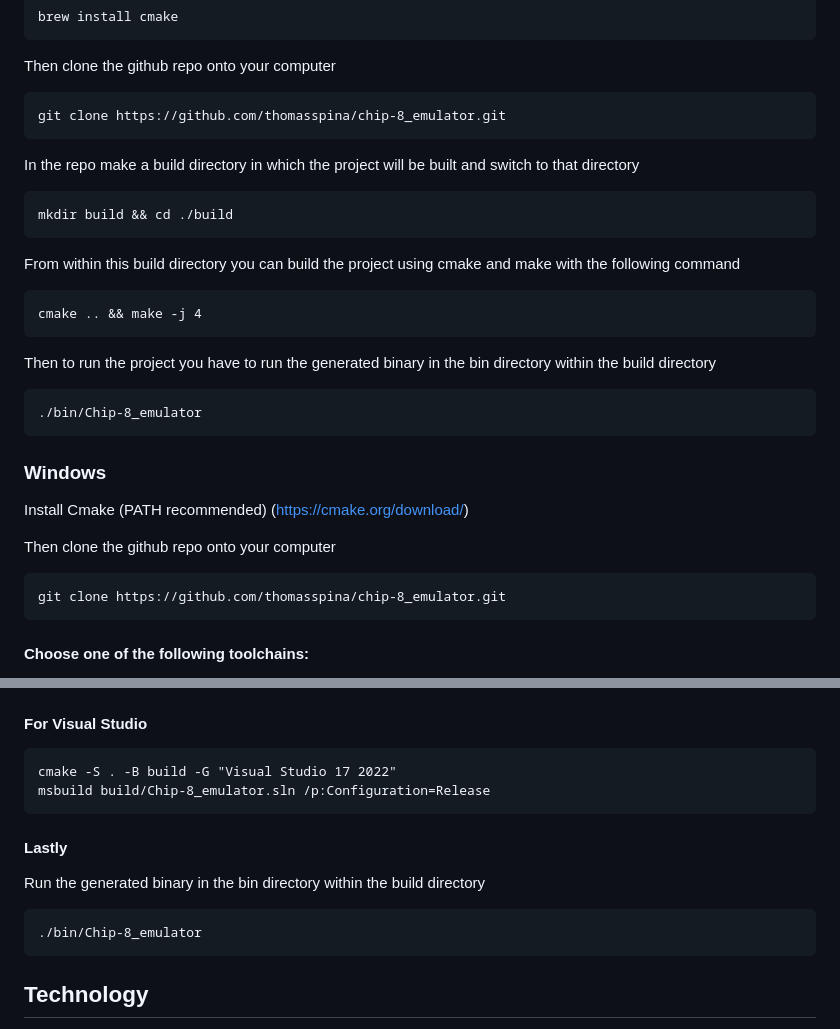
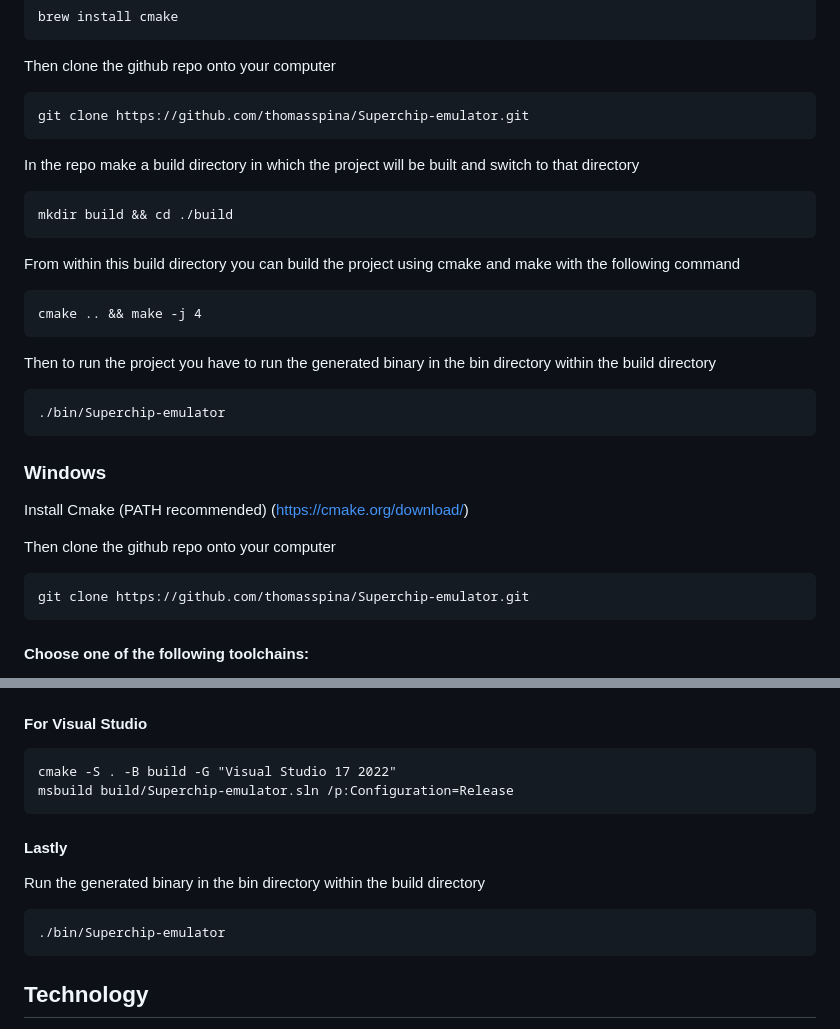
Before and after one commit to thomasspina/Superchip-Emulator, a Markdown page: README.md, 2 parts joined by grey strips. Rendered like a GitHub page.

```diff
--- a/README.md
+++ b/README.md
@@ -105,7 +105,7 @@ brew install cmake
 
 Then clone the github repo onto your computer
 ~~~
-git clone https://github.com/thomasspina/chip-8_emulator.git
+git clone https://github.com/thomasspina/Superchip-emulator.git
 ~~~
 
 In the repo make a build directory in which the project will be built and switch to that directory
@@ -120,7 +120,7 @@ cmake .. && make -j 4
 
 Then to run the project you have to run the generated binary in the bin directory within the build directory
 ~~~
-./bin/Chip-8_emulator
+./bin/Superchip-emulator
 ~~~
 
 ### Windows
@@ -129,7 +129,7 @@ Install Cmake (PATH recommended) (https://cmake.org/download/)
 
 Then clone the github repo onto your computer
 ~~~
-git clone https://github.com/thomasspina/chip-8_emulator.git
+git clone https://github.com/thomasspina/Superchip-emulator.git
 ~~~
 
 #### Choose one of the following toolchains:
@@ -147,14 +147,14 @@ mingw32-make -C build
 #### For Visual Studio
 ~~~
 cmake -S . -B build -G "Visual Studio 17 2022"
-msbuild build/Chip-8_emulator.sln /p:Configuration=Release
+msbuild build/Superchip-emulator.sln /p:Configuration=Release
 ~~~
 
 #### Lastly
 
 Run the generated binary in the bin directory within the build directory
 ~~~
-./bin/Chip-8_emulator
+./bin/Superchip-emulator
 ~~~
 
 ## Technology
```
